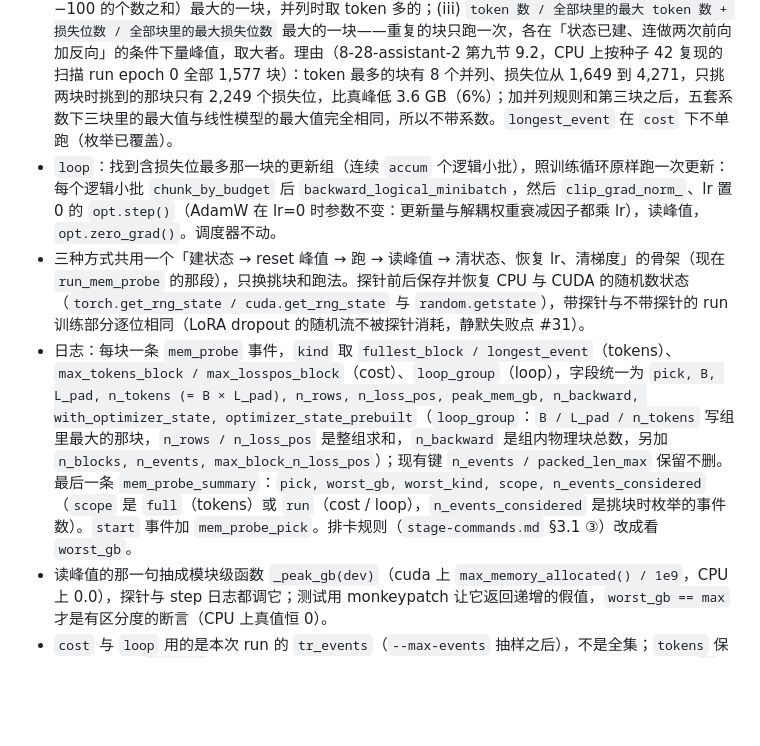
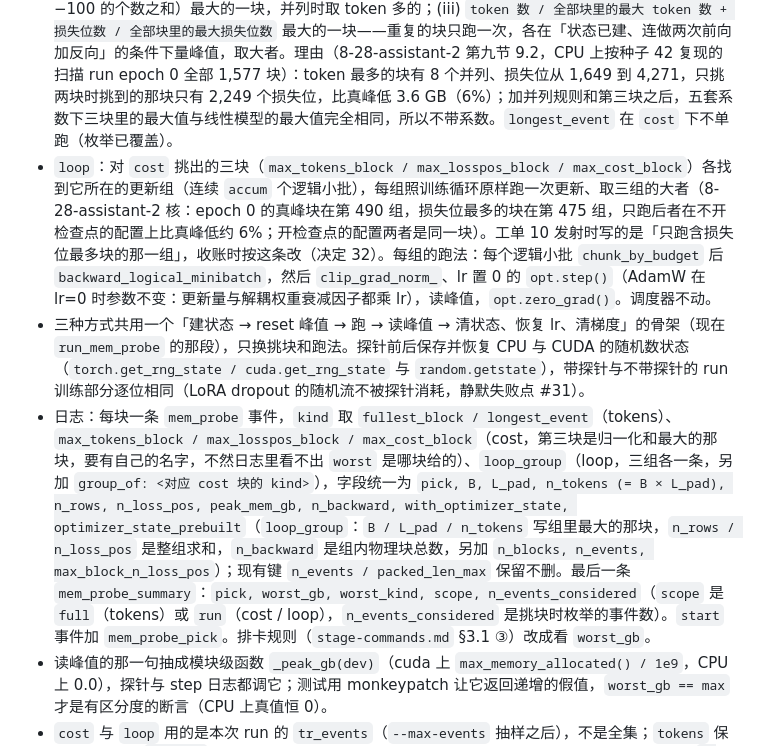
Before and after one commit to GuoYibo233/probe-agent, a Markdown page: .scratch/kvshare-train/spec.md, the part around one of its changes. Drawn GitHub-style; blank space fills up the shorter version.

Commit message:
kvshare-train spec 16.5/16.8: loop 改按 cost 三块各跑一组取大者(决定 32, 收账时改代码), 第三块 kind max_cost_block, KV 缓存数更正(0.6B 7.4 GB), tokens 探针冒烟的四个预期对照值(assistant-2 核)

```diff
--- a/.scratch/kvshare-train/spec.md
+++ b/.scratch/kvshare-train/spec.md
@@ -301,9 +301,9 @@ ctool 评测（`eval_tool.py` 的 `score_causal`，第 116 到 160 行；全文
 
 - `tokens`：现状（第 10 节：全集里按 token 数挑最满块加最长事件，状态先建、连做两次反向）。全集只在这个模式下加载：现在 `main()` 第 750 到 754 行无条件装 train 全集（186,479 行逐行分词），`cost` / `loop` 不用它，加载移进 `tokens` 分支，`run_mem_probe` 同时收 `tr_events` 与（只在 `tokens` 下非空的）`full_events`。
 - `cost`（8-28-assistant-2 在 `design-attention.md` 8.6 节的判读：峰值 = 每 token 约 2.7 MB 加每损失位约 1.8 MB，探针只按 token 挑会漏第二项）：枚举本次 run epoch 0 的全部物理块（`epoch_minibatches` 之后每个逻辑小批过 `chunk_by_budget`），挑三块——(i) token 数（`B × L_pad`）最大的一块，并列时取损失位多的；(ii) 损失位数（目标 token 总数，即行元组第 4 位里非 −100 的个数之和）最大的一块，并列时取 token 多的；(iii) `token 数 / 全部块里的最大 token 数 + 损失位数 / 全部块里的最大损失位数` 最大的一块——重复的块只跑一次，各在「状态已建、连做两次前向加反向」的条件下量峰值，取大者。理由（8-28-assistant-2 第九节 9.2，CPU 上按种子 42 复现的扫描 run epoch 0 全部 1,577 块）：token 最多的块有 8 个并列、损失位从 1,649 到 4,271，只挑两块时挑到的那块只有 2,249 个损失位，比真峰低 3.6 GB（6%）；加并列规则和第三块之后，五套系数下三块里的最大值与线性模型的最大值完全相同，所以不带系数。`longest_event` 在 `cost` 下不单跑（枚举已覆盖）。
-- `loop`：找到含损失位最多那一块的更新组（连续 `accum` 个逻辑小批），照训练循环原样跑一次更新：每个逻辑小批 `chunk_by_budget` 后 `backward_logical_minibatch`，然后 `clip_grad_norm_`、lr 置 0 的 `opt.step()`（AdamW 在 lr=0 时参数不变：更新量与解耦权重衰减因子都乘 lr），读峰值，`opt.zero_grad()`。调度器不动。
+- `loop`：对 `cost` 挑出的三块（`max_tokens_block / max_losspos_block / max_cost_block`）各找到它所在的更新组（连续 `accum` 个逻辑小批），每组照训练循环原样跑一次更新、取三组的大者（8-28-assistant-2 核：epoch 0 的真峰块在第 490 组，损失位最多的块在第 475 组，只跑后者在不开检查点的配置上比真峰低约 6%；开检查点的配置两者是同一块）。工单 10 发射时写的是「只跑含损失位最多块的那一组」，收账时按这条改（决定 32）。每组的跑法：每个逻辑小批 `chunk_by_budget` 后 `backward_logical_minibatch`，然后 `clip_grad_norm_`、lr 置 0 的 `opt.step()`（AdamW 在 lr=0 时参数不变：更新量与解耦权重衰减因子都乘 lr），读峰值，`opt.zero_grad()`。调度器不动。
 - 三种方式共用一个「建状态 → reset 峰值 → 跑 → 读峰值 → 清状态、恢复 lr、清梯度」的骨架（现在 `run_mem_probe` 的那段），只换挑块和跑法。探针前后保存并恢复 CPU 与 CUDA 的随机数状态（`torch.get_rng_state / cuda.get_rng_state` 与 `random.getstate`），带探针与不带探针的 run 训练部分逐位相同（LoRA dropout 的随机流不被探针消耗，静默失败点 #31）。
-- 日志：每块一条 `mem_probe` 事件，`kind` 取 `fullest_block / longest_event`（tokens）、`max_tokens_block / max_losspos_block`（cost）、`loop_group`（loop），字段统一为 `pick, B, L_pad, n_tokens (= B × L_pad), n_rows, n_loss_pos, peak_mem_gb, n_backward, with_optimizer_state, optimizer_state_prebuilt`（`loop_group`：`B / L_pad / n_tokens` 写组里最大的那块，`n_rows / n_loss_pos` 是整组求和，`n_backward` 是组内物理块总数，另加 `n_blocks, n_events, max_block_n_loss_pos`）；现有键 `n_events / packed_len_max` 保留不删。最后一条 `mem_probe_summary`：`pick, worst_gb, worst_kind, scope, n_events_considered`（`scope` 是 `full`（tokens）或 `run`（cost / loop），`n_events_considered` 是挑块时枚举的事件数）。`start` 事件加 `mem_probe_pick`。排卡规则（`stage-commands.md` §3.1 ③）改成看 `worst_gb`。
+- 日志：每块一条 `mem_probe` 事件，`kind` 取 `fullest_block / longest_event`（tokens）、`max_tokens_block / max_losspos_block / max_cost_block`（cost，第三块是归一化和最大的那块，要有自己的名字，不然日志里看不出 `worst` 是哪块给的）、`loop_group`（loop，三组各一条，另加 `group_of: <对应 cost 块的 kind>`），字段统一为 `pick, B, L_pad, n_tokens (= B × L_pad), n_rows, n_loss_pos, peak_mem_gb, n_backward, with_optimizer_state, optimizer_state_prebuilt`（`loop_group`：`B / L_pad / n_tokens` 写组里最大的那块，`n_rows / n_loss_pos` 是整组求和，`n_backward` 是组内物理块总数，另加 `n_blocks, n_events, max_block_n_loss_pos`）；现有键 `n_events / packed_len_max` 保留不删。最后一条 `mem_probe_summary`：`pick, worst_gb, worst_kind, scope, n_events_considered`（`scope` 是 `full`（tokens）或 `run`（cost / loop），`n_events_considered` 是挑块时枚举的事件数）。`start` 事件加 `mem_probe_pick`。排卡规则（`stage-commands.md` §3.1 ③）改成看 `worst_gb`。
 - 读峰值的那一句抽成模块级函数 `_peak_gb(dev)`（cuda 上 `max_memory_allocated() / 1e9`，CPU 上 0.0），探针与 step 日志都调它；测试用 monkeypatch 让它返回递增的假值，`worst_gb == max` 才是有区分度的断言（CPU 上真值恒 0）。
 - `cost` 与 `loop` 用的是本次 run 的 `tr_events`（`--max-events` 抽样之后），不是全集；`tokens` 保持加载全集。`--smoke` 取的是全文 token 数升序前 40 个训练事件（第 600 到 602 行），所以 `--smoke` / `--max-events` 下 `scope=run` 的 `worst_gb` 是小样本的数，不能拿去排全量的卡（静默失败点 #36）；要全集的数就用 `tokens`。
 
```
Also changed, not shown: other parts of .scratch/kvshare-train/spec.md (+1 -1 lines).
